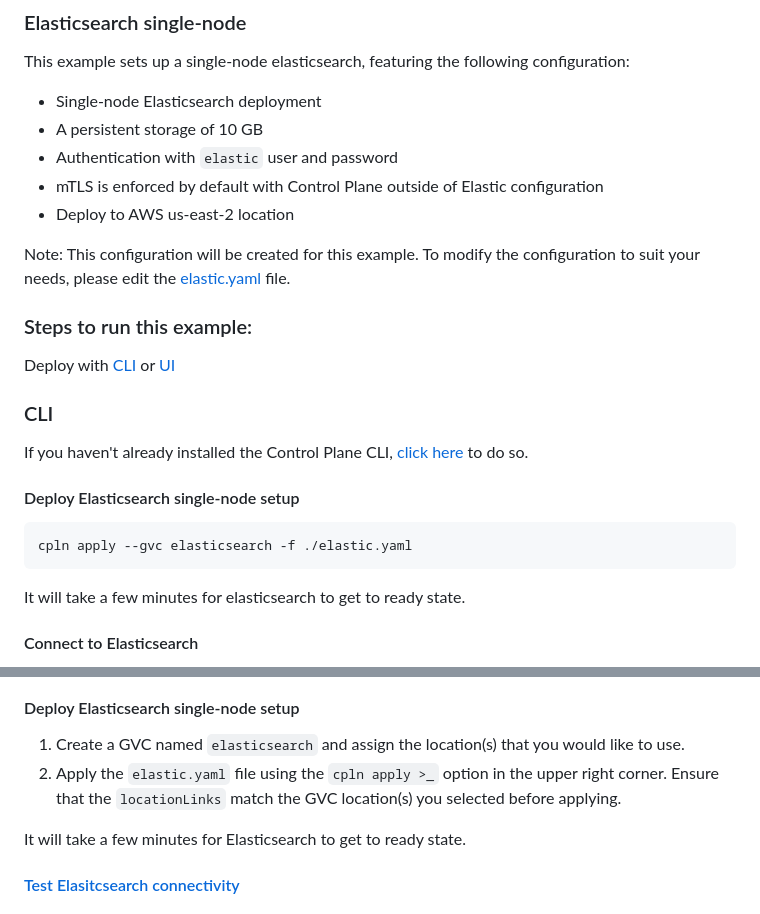
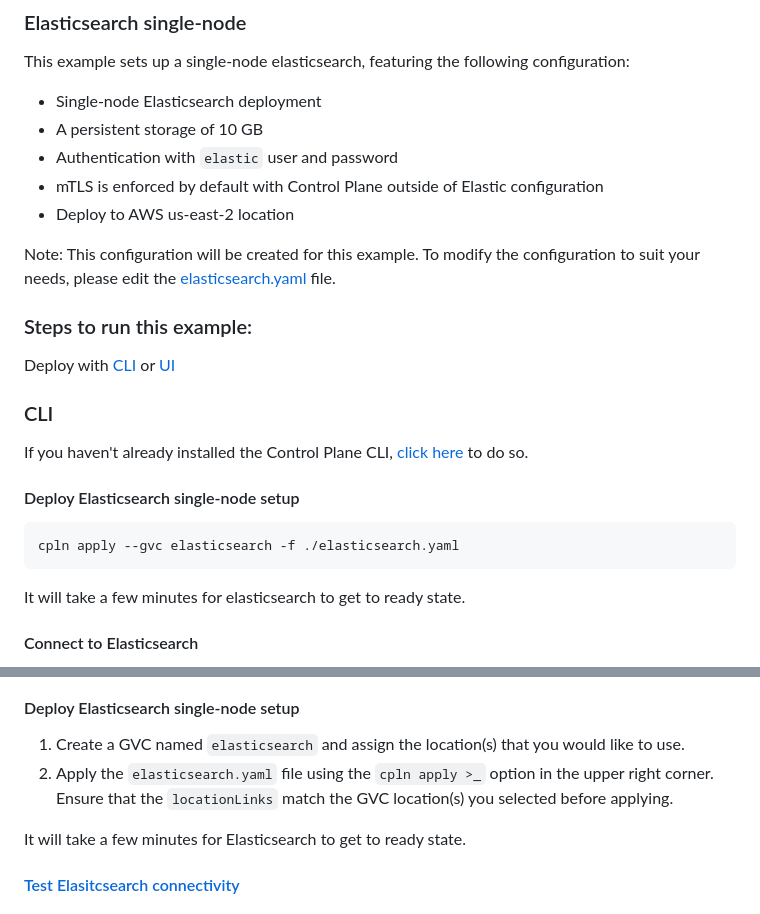
Before and after one commit to controlplane-com/examples, a Markdown page: examples/elastic/README.md, 2 parts joined by grey strips. Rendered like a GitHub page.

````diff
--- a/examples/elastic/README.md
+++ b/examples/elastic/README.md
@@ -16,7 +16,7 @@ This example sets up a single-node elasticsearch, featuring the following config
 * mTLS is enforced by default with Control Plane outside of Elastic configuration
 * Deploy to AWS us-east-2 location
 
-Note: This configuration will be created for this example. To modify the configuration to suit your needs, please edit the [elastic.yaml](elasticsearch.yaml) file.
+Note: This configuration will be created for this example. To modify the configuration to suit your needs, please edit the [elasticsearch.yaml](elasticsearch.yaml) file.
 
 ### Steps to run this example:
 
@@ -29,7 +29,7 @@ If you haven't already installed the Control Plane CLI, [click here](https://doc
 #### Deploy Elasticsearch single-node setup
 
 ```bash
-cpln apply --gvc elasticsearch -f ./elastic.yaml
+cpln apply --gvc elasticsearch -f ./elasticsearch.yaml
 ```
 It will take a few minutes for elasticsearch  to get to ready state.
 
@@ -46,7 +46,7 @@ curl -u elastic:34f#@F43d2k87mbv43 http://elasticsearch.elasticsearch.cpln.local
 #### Deploy Elasticsearch single-node setup
 
 1. Create a GVC named `elasticsearch` and assign the location(s) that you would like to use.
-2. Apply the `elastic.yaml` file using the `cpln apply >_` option in the upper right corner. Ensure that the `locationLinks` match the GVC location(s) you selected before applying.
+2. Apply the `elasticsearch.yaml` file using the `cpln apply >_` option in the upper right corner. Ensure that the `locationLinks` match the GVC location(s) you selected before applying.
 
 It will take a few minutes for Elasticsearch to get to ready state.
 
````
